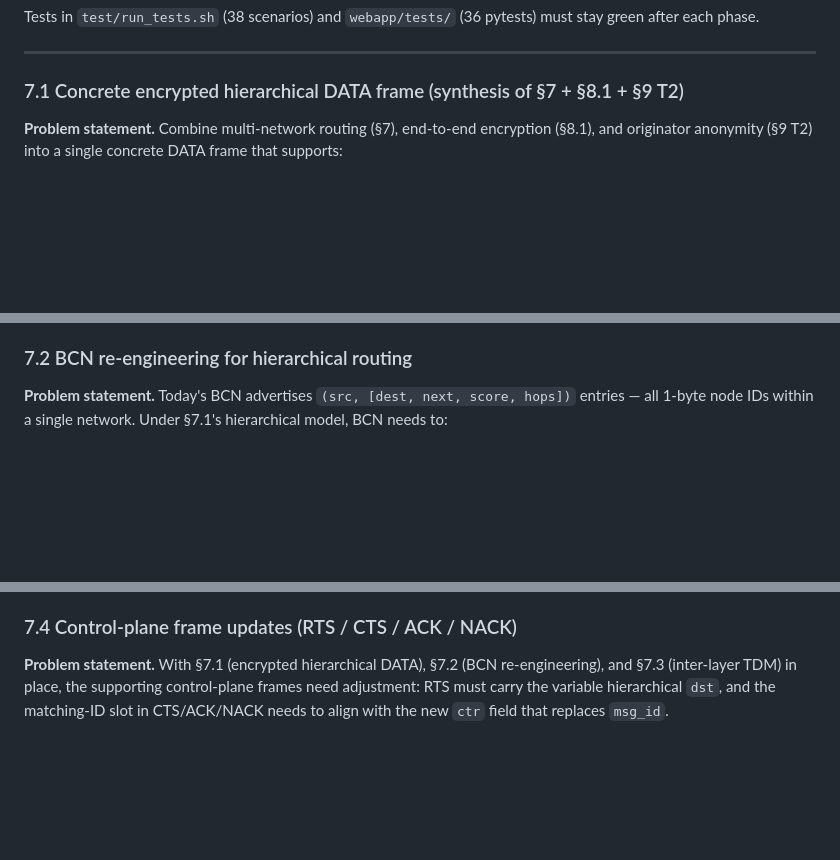
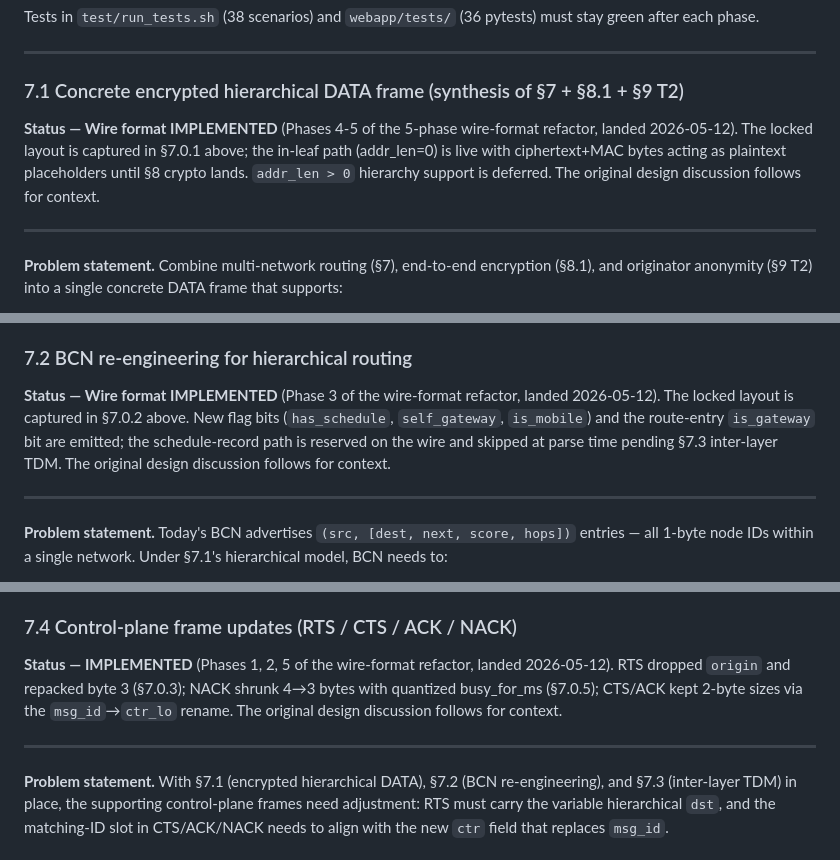
Before and after one commit to stachuman/lora-universal-simulator, a Markdown page: docs/ROADMAP.md, 3 parts joined by grey strips. GitHub-like rendering; blank space fills up the shorter version.

Commit message:
docs(wire): mark ROADMAP §7.1/§7.2/§7.4 as IMPLEMENTED; fix §3.8 BCN row
ROADMAP:
- §7.1 (DATA hierarchical) — IMPLEMENTED banner pointing to §7.0.1 (wire
  format) + Phases 4-5 commits. The detailed design discussion stays
  below as historical context.
- §7.2 (BCN re-engineering) — IMPLEMENTED banner pointing to §7.0.2 +
  Phase 3 commit. Schedule-record path is wire-reserved but parse-skipped
  pending §7.3.
- §7.4 (control-plane updates) — IMPLEMENTED banner covering Phases 1, 2,
  5 contributions (RTS drop origin, NACK shrink, ctr_lo rename).

PROTOCOL.md:
- §3.8 frame-size summary — BCN row now shows both plain-leaf size
  (4+3n) and the gateway-with-schedule variant (4+[1+4L]+3n).

Co-Authored-By: Claude Opus 4.7 <noreply@anthropic.com>

```diff
--- a/docs/ROADMAP.md
+++ b/docs/ROADMAP.md
@@ -832,6 +832,14 @@ Tests in `test/run_tests.sh` (38 scenarios) and `webapp/tests/` (36 pytests) mus
 
 ### 7.1 Concrete encrypted hierarchical DATA frame (synthesis of §7 + §8.1 + §9 T2)
 
+**Status — Wire format IMPLEMENTED** (Phases 4-5 of the 5-phase wire-format
+refactor, landed 2026-05-12). The locked layout is captured in §7.0.1 above;
+the in-leaf path (addr_len=0) is live with ciphertext+MAC bytes acting as
+plaintext placeholders until §8 crypto lands. `addr_len > 0` hierarchy
+support is deferred. The original design discussion follows for context.
+
+---
+
 **Problem statement.** Combine multi-network routing (§7), end-to-end encryption (§8.1), and originator anonymity (§9 T2) into a single concrete DATA frame that supports:
 1. Hierarchical routing across nested networks (leaf → city → region → country → global)
 2. End-to-end confidentiality + authenticity with no on-wire key/session identifier
@@ -979,6 +987,15 @@ Step 7 — Bob receives:
 - Tests: per-message round-trip, multi-hop traversal, dup-MAC dedup, replay rejection, peer-key rotation, gateway boundary. ~200 lines test scenarios.
 
 ### 7.2 BCN re-engineering for hierarchical routing
+
+**Status — Wire format IMPLEMENTED** (Phase 3 of the wire-format refactor,
+landed 2026-05-12). The locked layout is captured in §7.0.2 above. New
+flag bits (`has_schedule`, `self_gateway`, `is_mobile`) and the route-entry
+`is_gateway` bit are emitted; the schedule-record path is reserved on the
+wire and skipped at parse time pending §7.3 inter-layer TDM. The original
+design discussion follows for context.
+
+---
 
 **Problem statement.** Today's BCN advertises `(src, [dest, next, score, hops])` entries — all 1-byte node IDs within a single network. Under §7.1's hierarchical model, BCN needs to:
 1. Indicate which leaf network the emitter belongs to (replacement for today's `network_id` filter role, which was repurposed in DATA as `addr_len`)
@@ -1195,6 +1212,14 @@ Acceptable for non-realtime use cases (chat, status, alerts). Not for sub-second
 
 ### 7.4 Control-plane frame updates (RTS / CTS / ACK / NACK)
 
+**Status — IMPLEMENTED** (Phases 1, 2, 5 of the wire-format refactor,
+landed 2026-05-12). RTS dropped `origin` and repacked byte 3 (§7.0.3);
+NACK shrunk 4→3 bytes with quantized busy_for_ms (§7.0.5); CTS/ACK kept
+2-byte sizes via the `msg_id`→`ctr_lo` rename. The original design
+discussion follows for context.
+
+---
+
 **Problem statement.** With §7.1 (encrypted hierarchical DATA), §7.2 (BCN re-engineering), and §7.3 (inter-layer TDM) in place, the supporting control-plane frames need adjustment: RTS must carry the variable hierarchical `dst`, and the matching-ID slot in CTS/ACK/NACK needs to align with the new `ctr` field that replaces `msg_id`.
 
 #### RTS — substantial change
```
Also changed, not shown: docs/PROTOCOL.md (+1 -1 lines).
